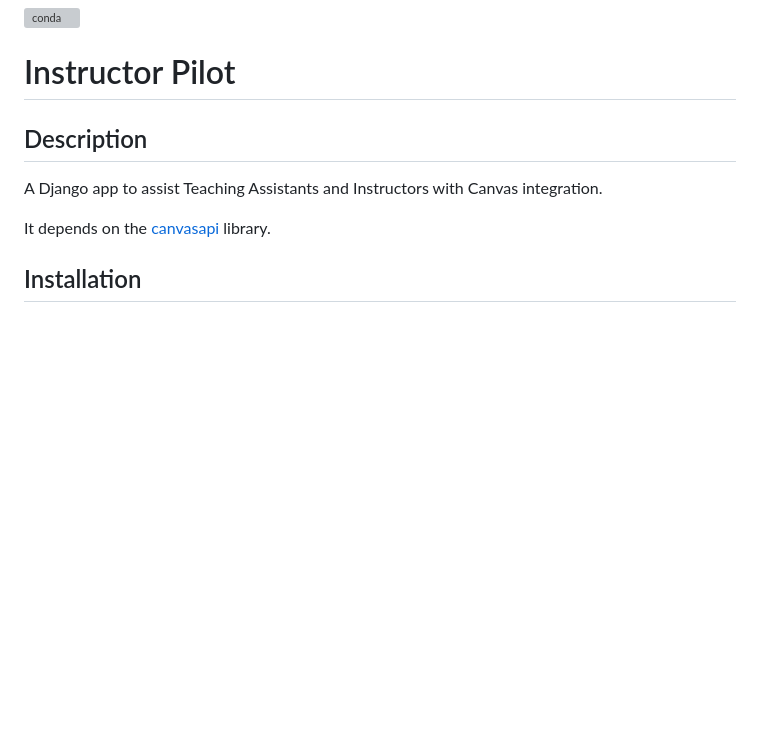
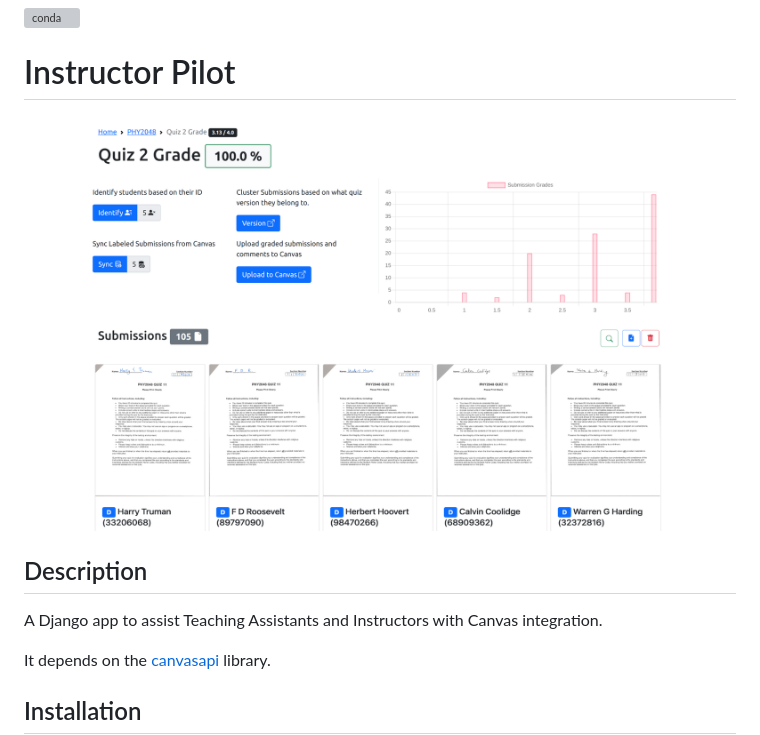
Before and after one commit to IonMich/instructor_pilot, a Markdown page: README.md, the part around the change. GitHub-like rendering; pictures changed too: assets/readme_image.png (added); blank space fills up the shorter version; grey boxes are pictures that could not be loaded.

Commit message:
add main image in readme

```diff
--- a/README.md
+++ b/README.md
@@ -2,6 +2,7 @@
 
 # Instructor Pilot
 
+![Instructor Pilot](assets/readme_image.png)
 ## Description
 
 A Django app to assist Teaching Assistants and Instructors with Canvas integration.
```
